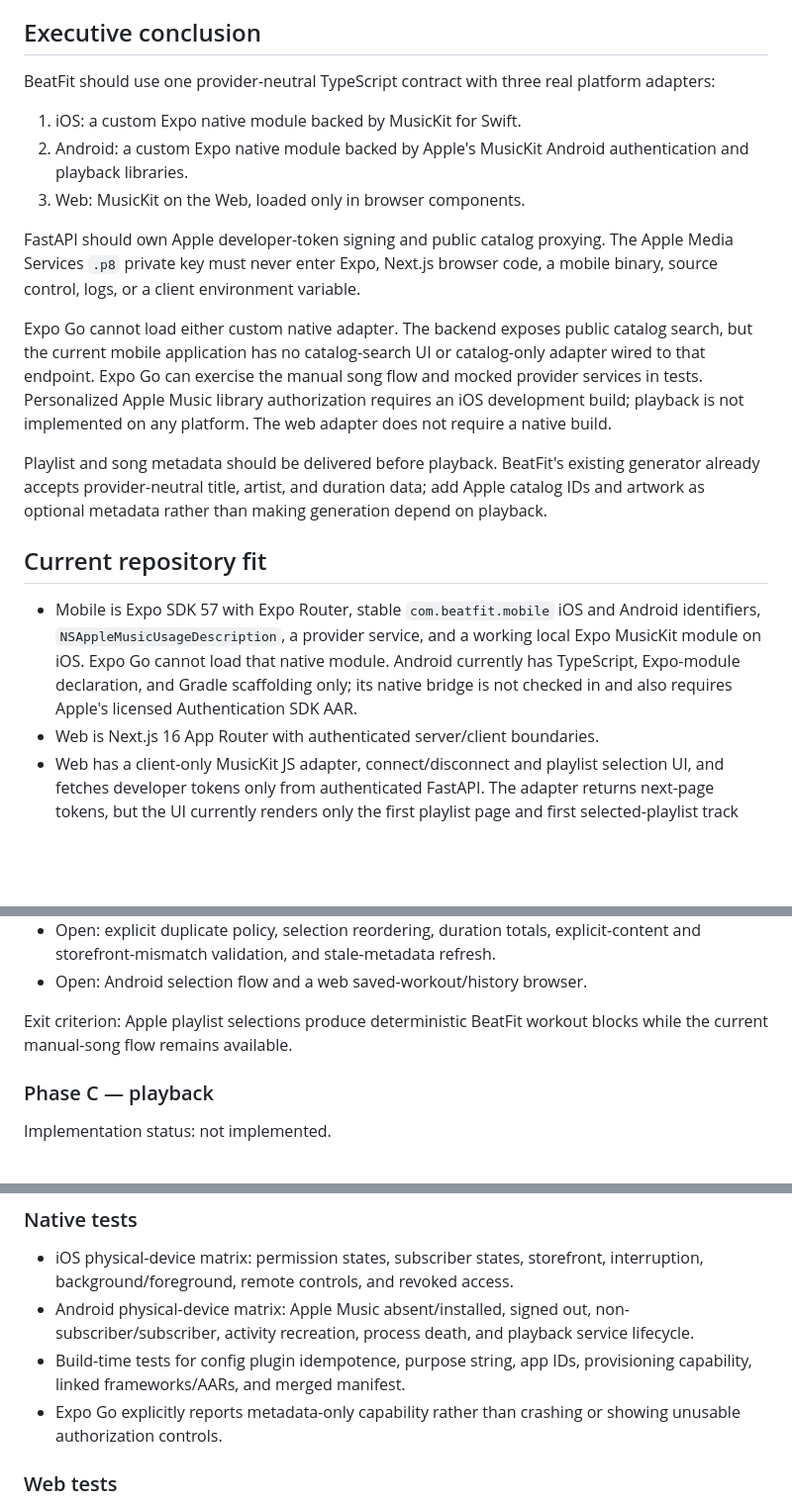
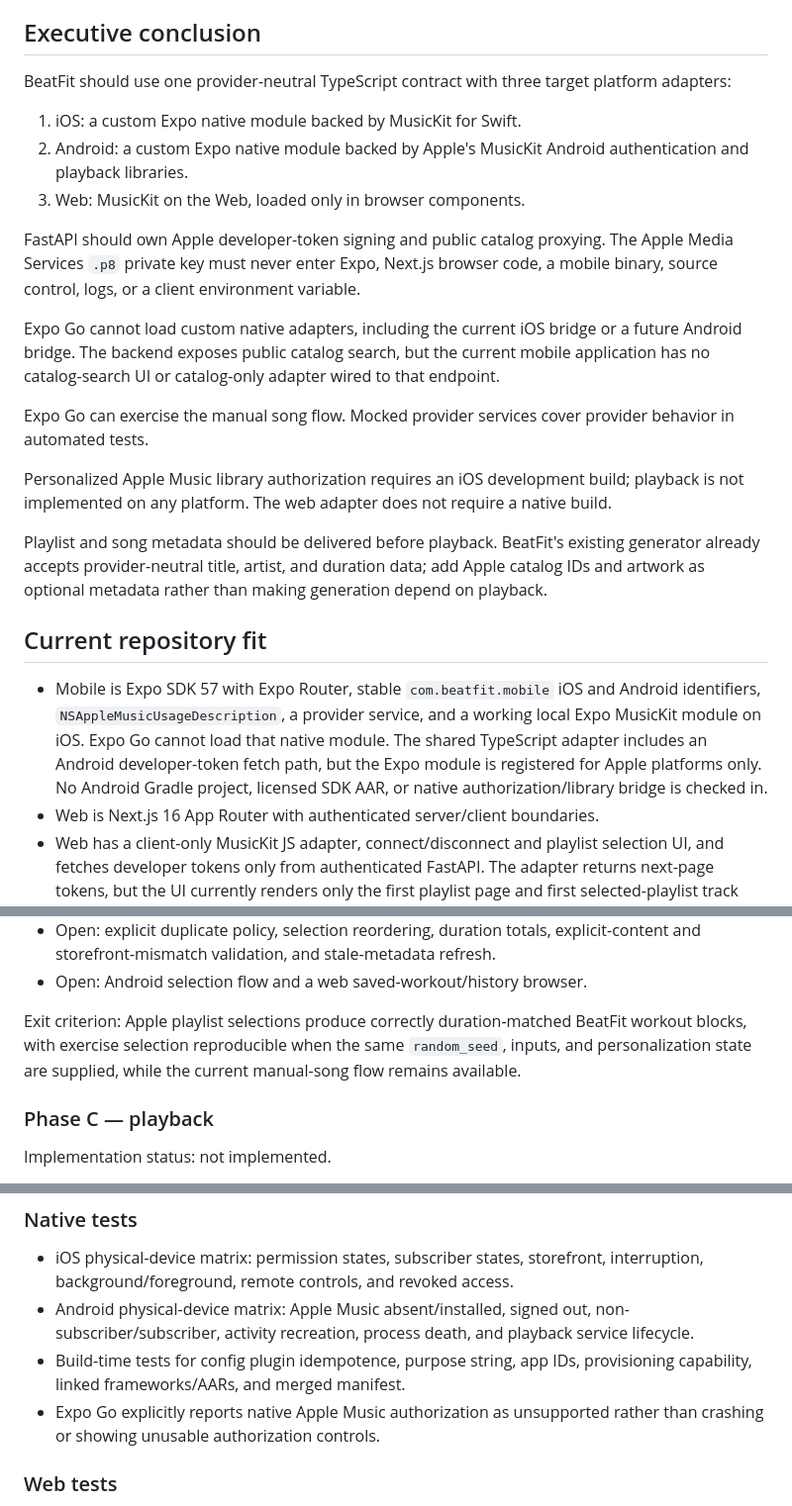
Before and after one commit to WonChung/beatfit, a Markdown page: docs/apple-music-plan.md, 3 parts joined by grey strips. Shown at 99% size. Rendered like a GitHub page; blank space fills up the shorter version.

```diff
--- a/docs/apple-music-plan.md
+++ b/docs/apple-music-plan.md
@@ -8,7 +8,7 @@ Last reviewed: 2026-07-14
 
 ## Executive conclusion
 
-BeatFit should use one provider-neutral TypeScript contract with three real
+BeatFit should use one provider-neutral TypeScript contract with three target
 platform adapters:
 
 1. iOS: a custom Expo native module backed by MusicKit for Swift.
@@ -21,12 +21,17 @@ The Apple Media Services `.p8` private key must never enter Expo, Next.js
 browser code, a mobile binary, source control, logs, or a client environment
 variable.
 
-Expo Go cannot load either custom native adapter. The backend exposes public
-catalog search, but the current mobile application has no catalog-search UI or
-catalog-only adapter wired to that endpoint. Expo Go can exercise the manual
-song flow and mocked provider services in tests. Personalized Apple Music
-library authorization requires an iOS development build; playback is not
-implemented on any platform. The web adapter does not require a native build.
+Expo Go cannot load custom native adapters, including the current iOS bridge or
+a future Android bridge. The backend exposes public catalog search, but the
+current mobile application has no catalog-search UI or catalog-only adapter
+wired to that endpoint.
+
+Expo Go can exercise the manual song flow. Mocked provider services cover
+provider behavior in automated tests.
+
+Personalized Apple Music library authorization requires an iOS development
+build; playback is not implemented on any platform. The web adapter does not
+require a native build.
 
 Playlist and song metadata should be delivered before playback. BeatFit's
 existing generator already accepts provider-neutral title, artist, and duration
@@ -38,9 +43,10 @@ generation depend on playback.
 - Mobile is Expo SDK 57 with Expo Router, stable `com.beatfit.mobile` iOS and
   Android identifiers, `NSAppleMusicUsageDescription`, a provider service, and
   a working local Expo MusicKit module on iOS. Expo Go cannot load that native
-  module. Android currently has TypeScript, Expo-module declaration, and Gradle
-  scaffolding only; its native bridge is not checked in and also requires
-  Apple's licensed Authentication SDK AAR.
+  module. The shared TypeScript adapter includes an Android developer-token fetch
+  path, but the Expo module is registered for Apple platforms only. No Android
+  Gradle project, licensed SDK AAR, or native authorization/library bridge is
+  checked in.
 - Web is Next.js 16 App Router with authenticated server/client boundaries.
 - Web has a client-only MusicKit JS adapter, connect/disconnect and playlist
   selection UI, and fetches developer tokens only from authenticated FastAPI.
@@ -477,8 +483,10 @@ and Apple IDs, and passed to authenticated multi-song generation.
   refresh.
 - Open: Android selection flow and a web saved-workout/history browser.
 
-Exit criterion: Apple playlist selections produce deterministic BeatFit workout
-blocks while the current manual-song flow remains available.
+Exit criterion: Apple playlist selections produce correctly duration-matched
+BeatFit workout blocks, with exercise selection reproducible when the same
+`random_seed`, inputs, and personalization state are supplied, while the
+current manual-song flow remains available.
 
 ### Phase C — playback
 
@@ -575,8 +583,8 @@ Use a generated test EC key; never use the real Apple `.p8` in tests.
   service lifecycle.
 - Build-time tests for config plugin idempotence, purpose string, app IDs,
   provisioning capability, linked frameworks/AARs, and merged manifest.
-- Expo Go explicitly reports metadata-only capability rather than crashing or
-  showing unusable authorization controls.
+- Expo Go explicitly reports native Apple Music authorization as unsupported
+  rather than crashing or showing unusable authorization controls.
 
 ### Web tests
 
```
Also changed, not shown: other parts of docs/apple-music-plan.md (+2 -2 lines), docs/apple-music-build-setup.md (+32 -17 lines).
